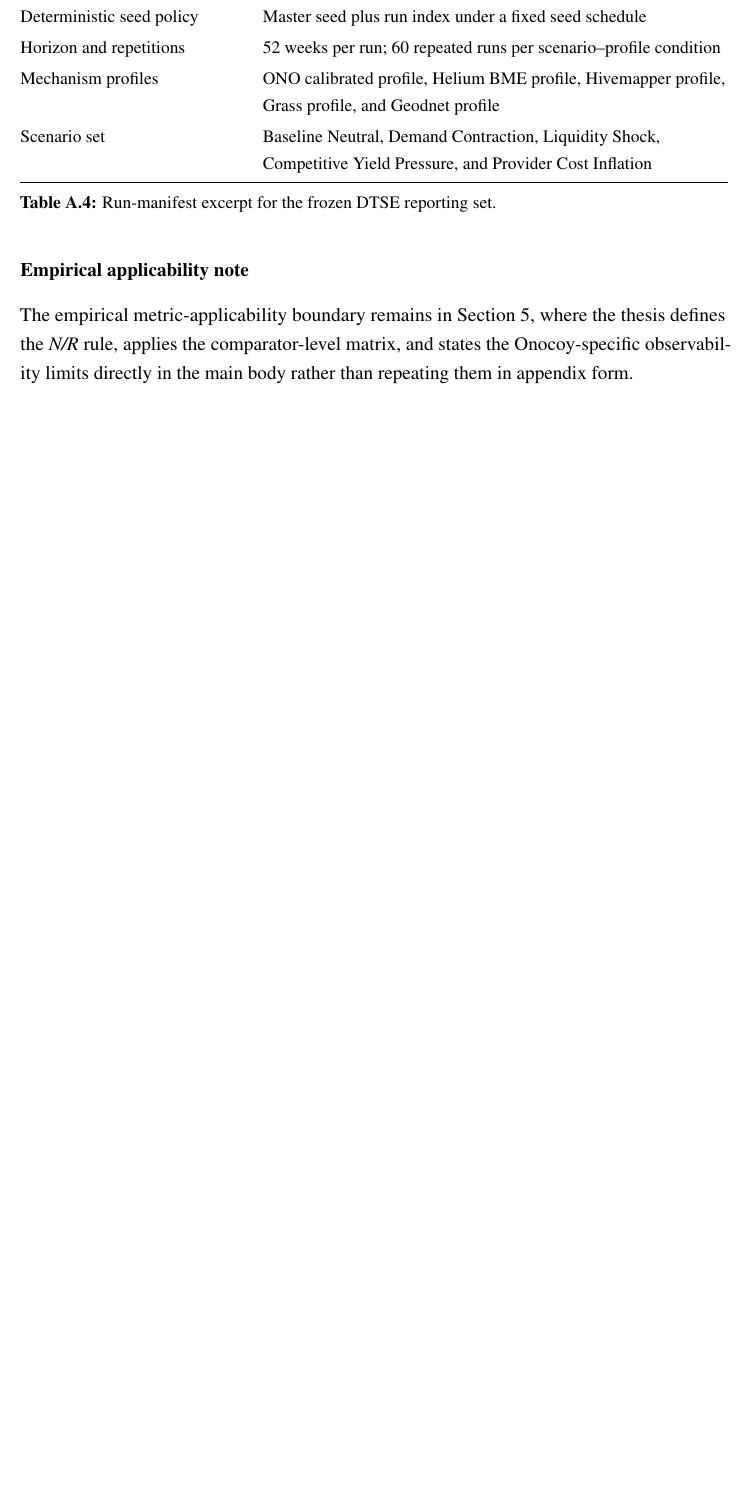
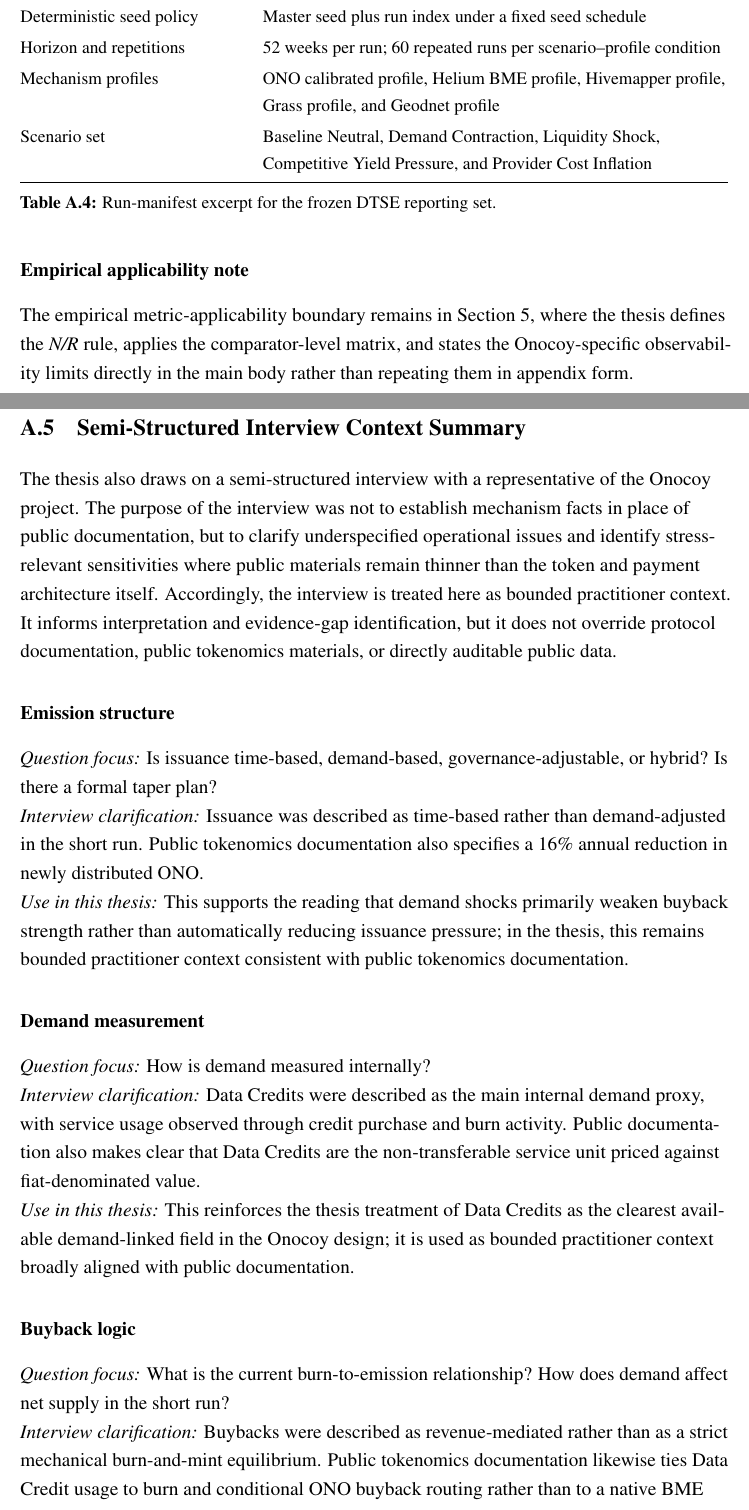
Before and after one commit to Devpen787/cas-depin-tokenomics, a LaTeX document (v2/main.tex, which reads v2/sections/99_appendix.tex): part of page 72 of 75 before the commit and two parts of pages 72 and 73 of 78 after it, the two joined at a grey line, cut so that both start at the same text, the shorter picture padded with empty space. Compiled offline with pdfLaTeX.

Commit message:
thesis: add bounded onocoy interview appendix summary

```diff
--- a/v2/sections/99_appendix.tex
+++ b/v2/sections/99_appendix.tex
@@ -137,3 +137,23 @@
 
 \paragraph{Empirical applicability note}
 The empirical metric-applicability boundary remains in Section~\ref{sec:empirical_stress_layer}, where the thesis defines the \emph{N/R} rule, applies the comparator-level matrix, and states the Onocoy-specific observability limits directly in the main body rather than repeating them in appendix form.
+
+\subsection{Semi-Structured Interview Context Summary}
+\label{app:onocoy_interview_context}
+
+The thesis also draws on a semi-structured interview with a representative of the Onocoy project. The purpose of the interview was not to establish mechanism facts in place of public documentation, but to clarify underspecified operational issues and identify stress-relevant sensitivities where public materials remain thinner than the token and payment architecture itself. Accordingly, the interview is treated here as bounded practitioner context. It informs interpretation and evidence-gap identification, but it does not override protocol documentation, public tokenomics materials, or directly auditable public data.
+
+\paragraph{Emission structure}
+\emph{Question focus:} Is issuance time-based, demand-based, governance-adjustable, or hybrid? Is there a formal taper plan? \\
+\emph{Interview clarification:} Issuance was described as time-based rather than demand-adjusted in the short run. Public tokenomics documentation also specifies a 16\% annual reduction in newly distributed ONO. \\
+\emph{Use in this thesis:} This supports the reading that demand shocks primarily weaken buyback strength rather than automatically reducing issuance pressure; in the thesis, this remains bounded practitioner context consistent with public tokenomics documentation.
+
+\paragraph{Demand measurement}
+\emph{Question focus:} How is demand measured internally? \\
+\emph{Interview clarification:} Data Credits were described as the main internal demand proxy, with service usage observed through credit purchase and burn activity. Public documentation also makes clear that Data Credits are the non-transferable service unit priced against fiat-denominated value. \\
+\emph{Use in this thesis:} This reinforces the thesis treatment of Data Credits as the clearest available demand-linked field in the Onocoy design; it is used as bounded practitioner context broadly aligned with public documentation.
+
+\paragraph{Buyback logic}
+\emph{Question focus:} What is the current burn-to-emission relationship? How does demand affect net supply in the short run? \\
+\emph{Interview clarification:} Buybacks were described as revenue-mediated rather than as a strict mechanical burn-and-mint equilibrium. Public tokenomics documentation likewise ties Data Credit usage to burn and conditional ONO buyback routing rather than to a native BME rule. \\
+\emph{Use in this thesis:} This supports the thesis distinction between ONO and native BME systems and clarifies why demand depth matters for token-side support; it is treated as bounded practitioner context consistent with public tokenomics routing language.
```
Also changed, not shown: v2/sections/04_onocoy_anchor_case.tex (+1 -0 lines), v2/sections/99_appendix.tex (20 more changed lines).
